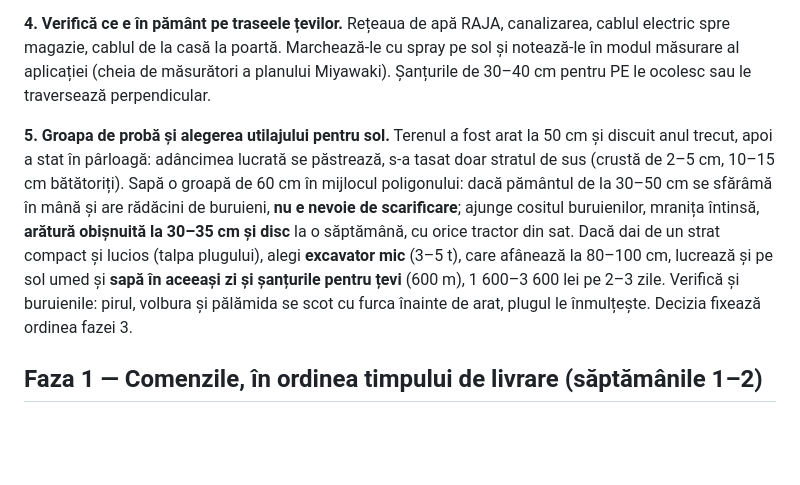
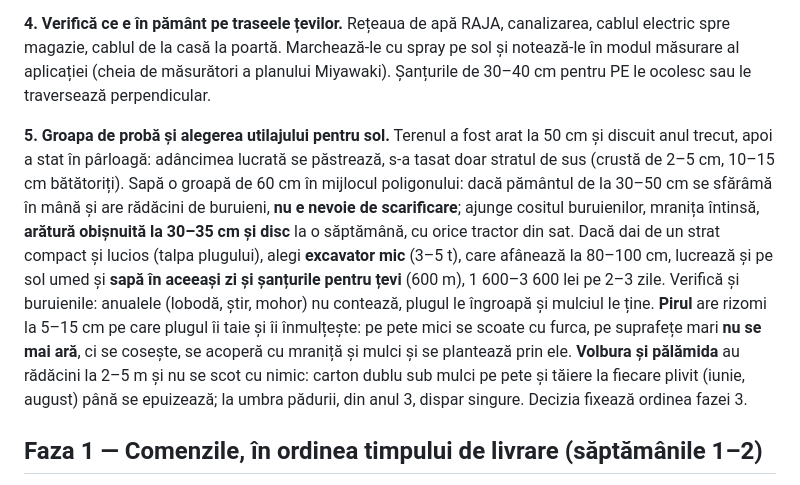
Before and after one commit to schmicky/crucea, a Markdown page: time-lapse/plan-implementare-nord-miyawaki.md, the part around the change. Drawn GitHub-style; blank space fills up the shorter version.

Commit message:
Plan de implementare: corectez tratarea buruienilor perene (pir, volbură, pălămidă)
Co-Authored-By: Claude Fable 5.1 <noreply@anthropic.com>
Claude-Session: https://claude.ai/code/session_017cfyCLE359cmg5Q5QJewA2

```diff
--- a/time-lapse/plan-implementare-nord-miyawaki.md
+++ b/time-lapse/plan-implementare-nord-miyawaki.md
@@ -18,7 +18,7 @@ Calendar orientativ: faza 0–2 în octombrie, faza 3–4 în prima jumătate a
 
 **4. Verifică ce e în pământ pe traseele țevilor.** Rețeaua de apă RAJA, canalizarea, cablul electric spre magazie, cablul de la casă la poartă. Marchează-le cu spray pe sol și notează-le în modul măsurare al aplicației (cheia de măsurători a planului Miyawaki). Șanțurile de 30–40 cm pentru PE le ocolesc sau le traversează perpendicular.
 
-**5. Groapa de probă și alegerea utilajului pentru sol.** Terenul a fost arat la 50 cm și discuit anul trecut, apoi a stat în pârloagă: adâncimea lucrată se păstrează, s-a tasat doar stratul de sus (crustă de 2–5 cm, 10–15 cm bătătoriți). Sapă o groapă de 60 cm în mijlocul poligonului: dacă pământul de la 30–50 cm se sfărâmă în mână și are rădăcini de buruieni, **nu e nevoie de scarificare**; ajunge cositul buruienilor, mranița întinsă, **arătură obișnuită la 30–35 cm și disc** la o săptămână, cu orice tractor din sat. Dacă dai de un strat compact și lucios (talpa plugului), alegi **excavator mic** (3–5 t), care afânează la 80–100 cm, lucrează și pe sol umed și **sapă în aceeași zi și șanțurile pentru țevi** (600 m), 1 600–3 600 lei pe 2–3 zile. Verifică și buruienile: pirul, volbura și pălămida se scot cu furca înainte de arat, plugul le înmulțește. Decizia fixează ordinea fazei 3.
+**5. Groapa de probă și alegerea utilajului pentru sol.** Terenul a fost arat la 50 cm și discuit anul trecut, apoi a stat în pârloagă: adâncimea lucrată se păstrează, s-a tasat doar stratul de sus (crustă de 2–5 cm, 10–15 cm bătătoriți). Sapă o groapă de 60 cm în mijlocul poligonului: dacă pământul de la 30–50 cm se sfărâmă în mână și are rădăcini de buruieni, **nu e nevoie de scarificare**; ajunge cositul buruienilor, mranița întinsă, **arătură obișnuită la 30–35 cm și disc** la o săptămână, cu orice tractor din sat. Dacă dai de un strat compact și lucios (talpa plugului), alegi **excavator mic** (3–5 t), care afânează la 80–100 cm, lucrează și pe sol umed și **sapă în aceeași zi și șanțurile pentru țevi** (600 m), 1 600–3 600 lei pe 2–3 zile. Verifică și buruienile: anualele (lobodă, știr, mohor) nu contează, plugul le îngroapă și mulciul le ține. **Pirul** are rizomi la 5–15 cm pe care plugul îi taie și îi înmulțește: pe pete mici se scoate cu furca, pe suprafețe mari **nu se mai ară**, ci se cosește, se acoperă cu mraniță și mulci și se plantează prin ele. **Volbura și pălămida** au rădăcini la 2–5 m și nu se scot cu nimic: carton dublu sub mulci pe pete și tăiere la fiecare plivit (iunie, august) până se epuizează; la umbra pădurii, din anul 3, dispar singure. Decizia fixează ordinea fazei 3.
 
 ## Faza 1 — Comenzile, în ordinea timpului de livrare (săptămânile 1–2)
 
```
